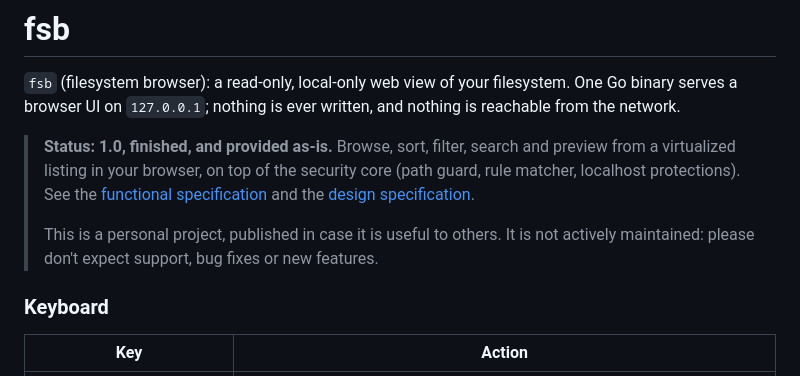
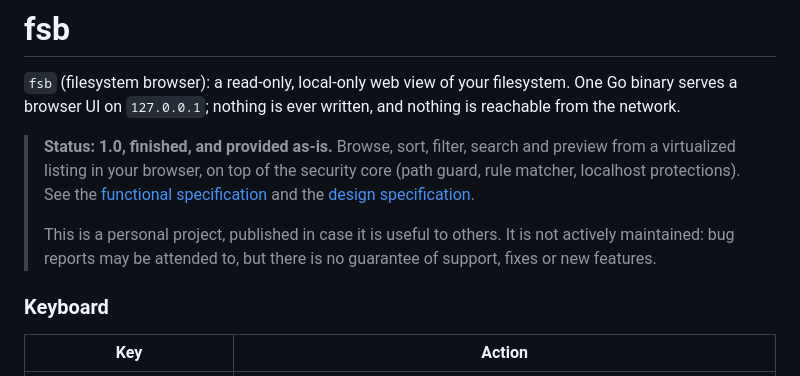
Before and after one commit to rprimmer/fsb, a Markdown page: README.md, the part around the change. GitHub-like rendering.

Commit message:
README: bug reports may be attended to, without guarantee
Co-Authored-By: Claude Opus 5.5 <noreply@anthropic.com>

```diff
--- a/README.md
+++ b/README.md
@@ -4,7 +4,7 @@
 
 > **Status: 1.0, finished, and provided as-is.** Browse, sort, filter, search and preview from a virtualized listing in your browser, on top of the security core (path guard, rule matcher, localhost protections). See the [functional specification](specs/functional/) and the [design specification](specs/design/).
 >
-> This is a personal project, published in case it is useful to others. It is not actively maintained: please don't expect support, bug fixes or new features.
+> This is a personal project, published in case it is useful to others. It is not actively maintained: bug reports may be attended to, but there is no guarantee of support, fixes or new features.
 
 ### Keyboard
 
```
